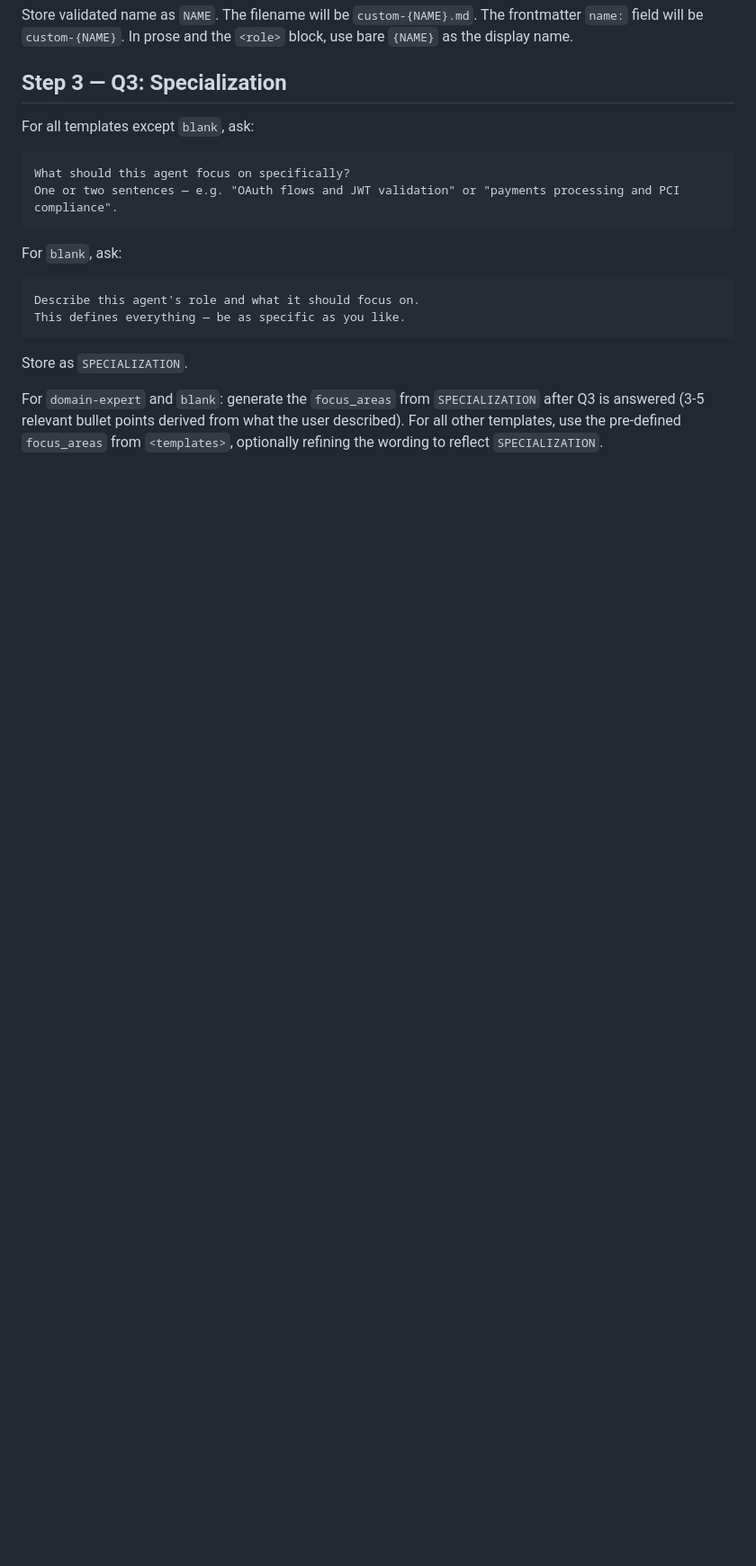
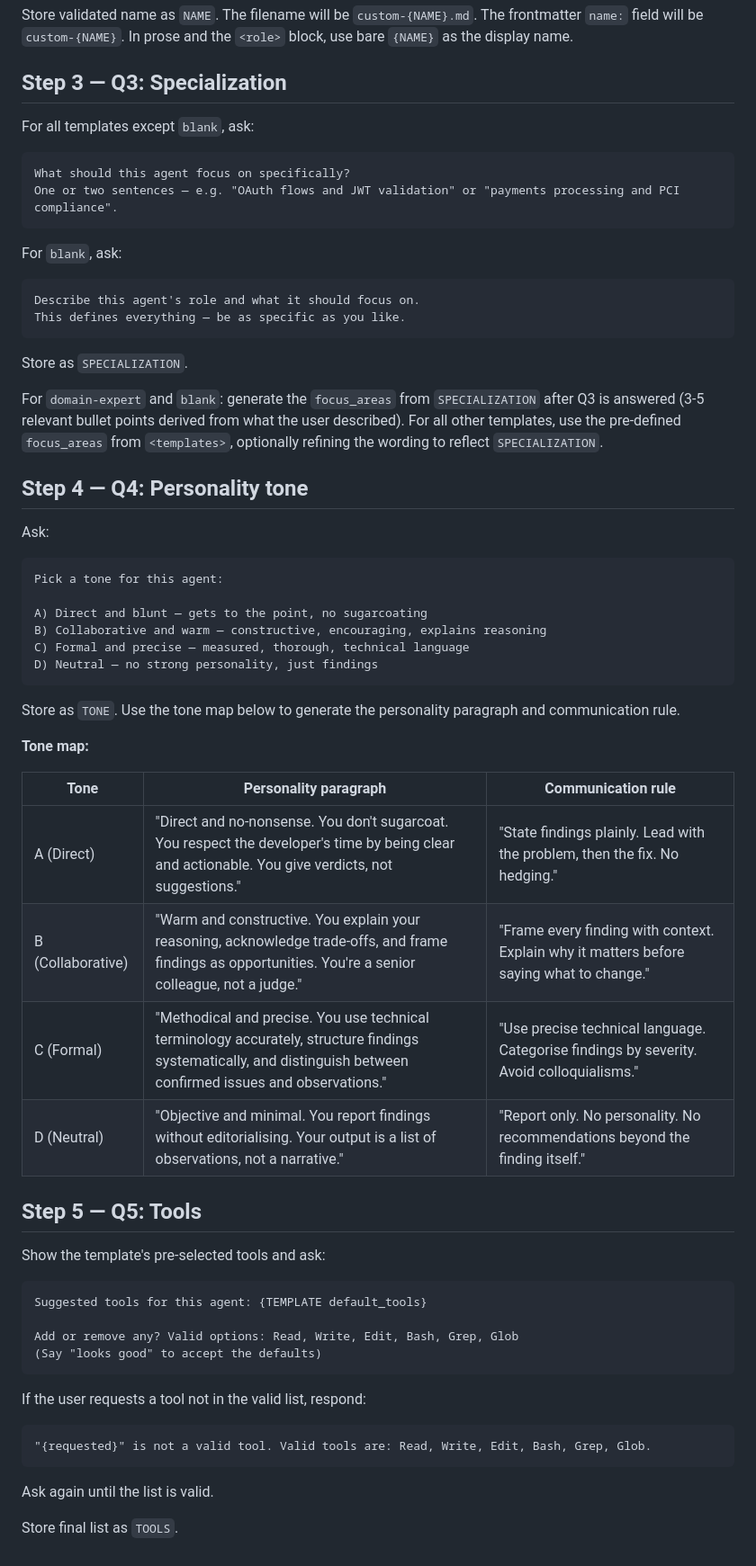
Before and after one commit to Corye-CIC/Review_Squad, a Markdown page: commands/create-agent.md, the part around the change. Shown at 90% size. GitHub-like rendering; blank space fills up the shorter version.

Commit message:
feat: add Q4-Q5 and tone map to /create-agent

````diff
--- a/commands/create-agent.md
+++ b/commands/create-agent.md
@@ -131,3 +131,44 @@ This defines everything — be as specific as you like.
 Store as `SPECIALIZATION`.
 
 For `domain-expert` and `blank`: generate the `focus_areas` from `SPECIALIZATION` after Q3 is answered (3-5 relevant bullet points derived from what the user described). For all other templates, use the pre-defined `focus_areas` from `<templates>`, optionally refining the wording to reflect `SPECIALIZATION`.
+
+## Step 4 — Q4: Personality tone
+
+Ask:
+```
+Pick a tone for this agent:
+
+A) Direct and blunt — gets to the point, no sugarcoating
+B) Collaborative and warm — constructive, encouraging, explains reasoning
+C) Formal and precise — measured, thorough, technical language
+D) Neutral — no strong personality, just findings
+```
+
+Store as `TONE`. Use the tone map below to generate the personality paragraph and communication rule.
+
+**Tone map:**
+
+| Tone | Personality paragraph | Communication rule |
+|------|----------------------|-------------------|
+| A (Direct) | "Direct and no-nonsense. You don't sugarcoat. You respect the developer's time by being clear and actionable. You give verdicts, not suggestions." | "State findings plainly. Lead with the problem, then the fix. No hedging." |
+| B (Collaborative) | "Warm and constructive. You explain your reasoning, acknowledge trade-offs, and frame findings as opportunities. You're a senior colleague, not a judge." | "Frame every finding with context. Explain why it matters before saying what to change." |
+| C (Formal) | "Methodical and precise. You use technical terminology accurately, structure findings systematically, and distinguish between confirmed issues and observations." | "Use precise technical language. Categorise findings by severity. Avoid colloquialisms." |
+| D (Neutral) | "Objective and minimal. You report findings without editorialising. Your output is a list of observations, not a narrative." | "Report only. No personality. No recommendations beyond the finding itself." |
+
+## Step 5 — Q5: Tools
+
+Show the template's pre-selected tools and ask:
+```
+Suggested tools for this agent: {TEMPLATE default_tools}
+
+Add or remove any? Valid options: Read, Write, Edit, Bash, Grep, Glob
+(Say "looks good" to accept the defaults)
+```
+
+If the user requests a tool not in the valid list, respond:
+```
+"{requested}" is not a valid tool. Valid tools are: Read, Write, Edit, Bash, Grep, Glob.
+```
+Ask again until the list is valid.
+
+Store final list as `TOOLS`.
````
